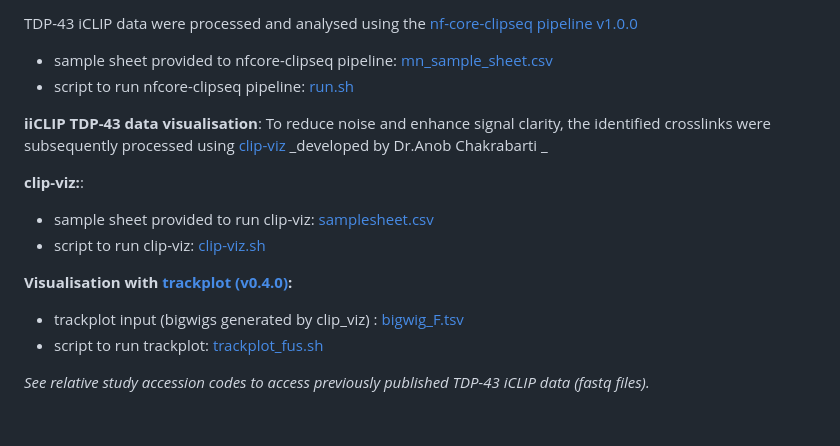
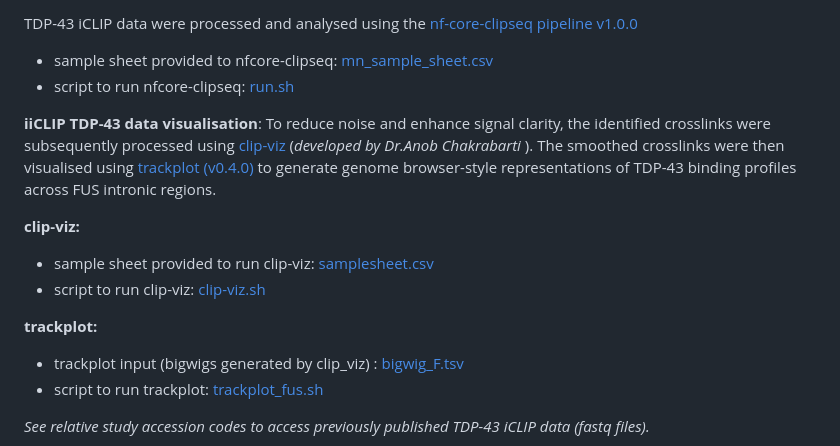
Before and after one commit to itsyiranwang/FUS_IR_ASO, a Markdown page: README.md, the part around the change. GitHub-like rendering; blank space fills up the shorter version.

```diff
--- a/README.md
+++ b/README.md
@@ -32,16 +32,16 @@ De-multiplexed fastq:
 `mn_d7_ctrl_6,/camp/home/manferg/lusgm/projects/nf/clip/tdp43/motor_neurons/mn_l7/files/demux/u_plexed_merged/ultraplex_demux_5bc_NNNNGAATANNNNNN_3bc_NNNCCAGNNN.fastq.gz`
 
 TDP-43 iCLIP data were processed and analysed using the [nf-core-clipseq pipeline v1.0.0](https://nf-co.re/clipseq/1.0.0/)
-- sample sheet provided to nfcore-clipseq pipeline: [mn_sample_sheet.csv](https://github.com/itsyiranwang/FUS_IR_ASO/blob/main/tdp43_clip/nfcore_clipseq/mn_sample_sheet.csv)
-- script to run nfcore-clipseq pipeline: [run.sh](https://github.com/itsyiranwang/FUS_IR_ASO/blob/main/tdp43_clip/nfcore_clipseq/run.sh)
+- sample sheet provided to nfcore-clipseq: [mn_sample_sheet.csv](https://github.com/itsyiranwang/FUS_IR_ASO/blob/main/tdp43_clip/nfcore_clipseq/mn_sample_sheet.csv)
+- script to run nfcore-clipseq: [run.sh](https://github.com/itsyiranwang/FUS_IR_ASO/blob/main/tdp43_clip/nfcore_clipseq/run.sh)
 
-**iiCLIP TDP-43 data visualisation**:  To reduce noise and enhance signal clarity, the identified crosslinks were subsequently processed using [clip-viz](https://github.com/amchakra/clip-viz)  _developed by Dr.Anob Chakrabarti _
+**iiCLIP TDP-43 data visualisation**:  To reduce noise and enhance signal clarity, the identified crosslinks were subsequently processed using [clip-viz](https://github.com/amchakra/clip-viz)  (_developed by Dr.Anob Chakrabarti_ ). The smoothed crosslinks were then visualised using [trackplot (v0.4.0)](https://trackplot.readthedocs.io/en/latest/) to generate genome browser-style representations of TDP-43 binding profiles across FUS intronic regions.
 
-**clip-viz:**:
+**clip-viz:**
 - sample sheet provided to run clip-viz: [samplesheet.csv](https://github.com/itsyiranwang/FUS_IR_ASO/blob/main/tdp43_clip/clip_viz/samplesheet.csv)
 - script to run clip-viz: [clip-viz.sh](https://github.com/itsyiranwang/FUS_IR_ASO/blob/main/tdp43_clip/clip_viz/clip_viz.sh)
 
-**Visualisation with [trackplot (v0.4.0)](https://trackplot.readthedocs.io/en/latest/):**
+**trackplot:**
 - trackplot input (bigwigs generated by clip_viz) : [bigwig_F.tsv](https://github.com/itsyiranwang/FUS_IR_ASO/blob/main/tdp43_clip/trackplot/bigwig_F.tsv)
 - script to run trackplot: [trackplot_fus.sh](https://github.com/itsyiranwang/FUS_IR_ASO/blob/main/tdp43_clip/trackplot/trackplot_fus.sh)
 
```
